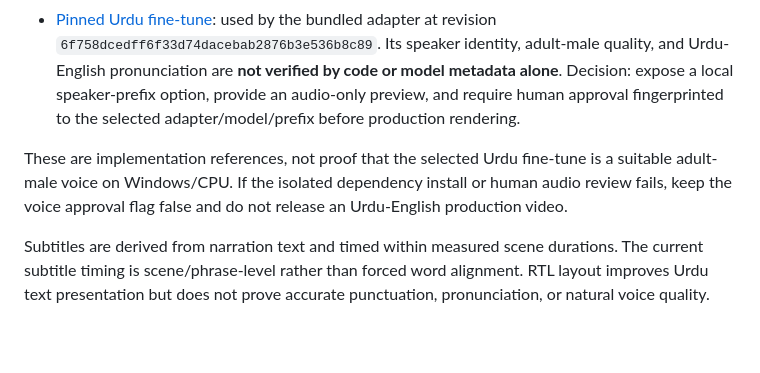
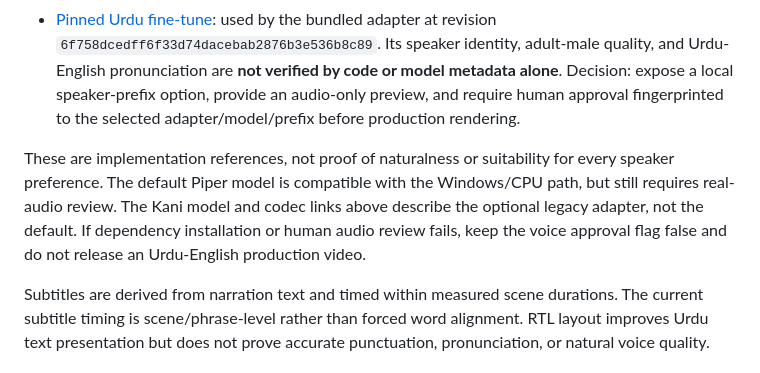
Before and after one commit to Ans-to/Youtube-Agent-automation, a Markdown page: video_studio/README.md, the part around the change. GitHub-like rendering; blank space fills up the shorter version.

Commit message:
Clarify that legacy Kani references are not the default voice

```diff
--- a/video_studio/README.md
+++ b/video_studio/README.md
@@ -77,7 +77,7 @@ Implementation references inspected on **2026-10-20**:
 - [NeMo NanoCodec model](https://huggingface.co/nvidia/nemo-nano-codec-22khz-0.6kbps-12.5fps): the decoder selected by the upstream example. Decision: load it once per batch and reject malformed or effectively silent WAV output.
 - [Pinned Urdu fine-tune](https://huggingface.co/mahwizzzz/kani-tts-400m-ur): used by the bundled adapter at revision `6f758dcedff6f33d74dacebab2876b3e536b8c89`. Its speaker identity, adult-male quality, and Urdu-English pronunciation are **not verified by code or model metadata alone**. Decision: expose a local speaker-prefix option, provide an audio-only preview, and require human approval fingerprinted to the selected adapter/model/prefix before production rendering.
 
-These are implementation references, not proof that the selected Urdu fine-tune is a suitable adult-male voice on Windows/CPU. If the isolated dependency install or human audio review fails, keep the voice approval flag false and do not release an Urdu-English production video.
+These are implementation references, not proof of naturalness or suitability for every speaker preference. The default Piper model is compatible with the Windows/CPU path, but still requires real-audio review. The Kani model and codec links above describe the optional legacy adapter, not the default. If dependency installation or human audio review fails, keep the voice approval flag false and do not release an Urdu-English production video.
 
 Subtitles are derived from narration text and timed within measured scene durations. The current subtitle timing is scene/phrase-level rather than forced word alignment. RTL layout improves Urdu text presentation but does not prove accurate punctuation, pronunciation, or natural voice quality.
 
```
